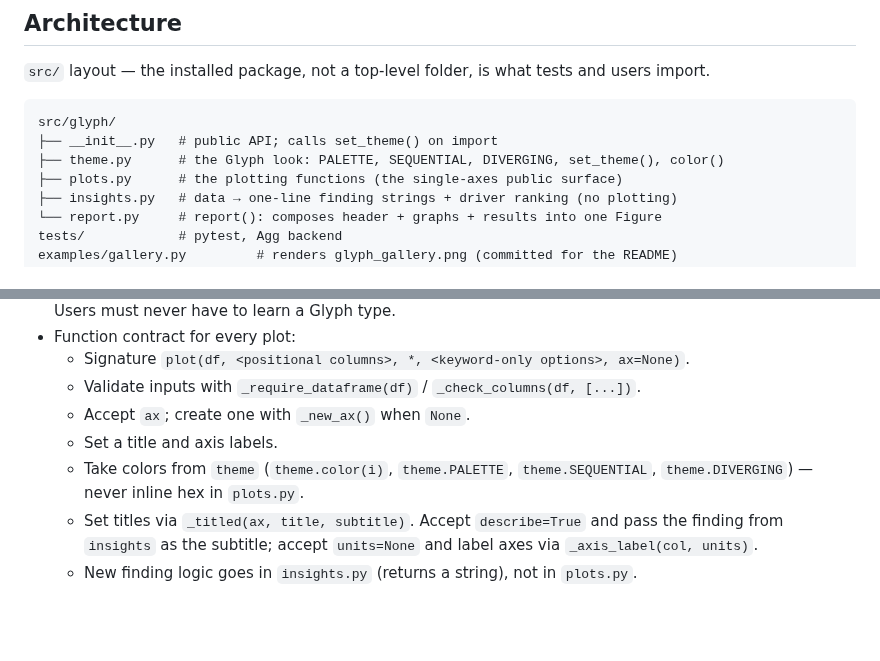
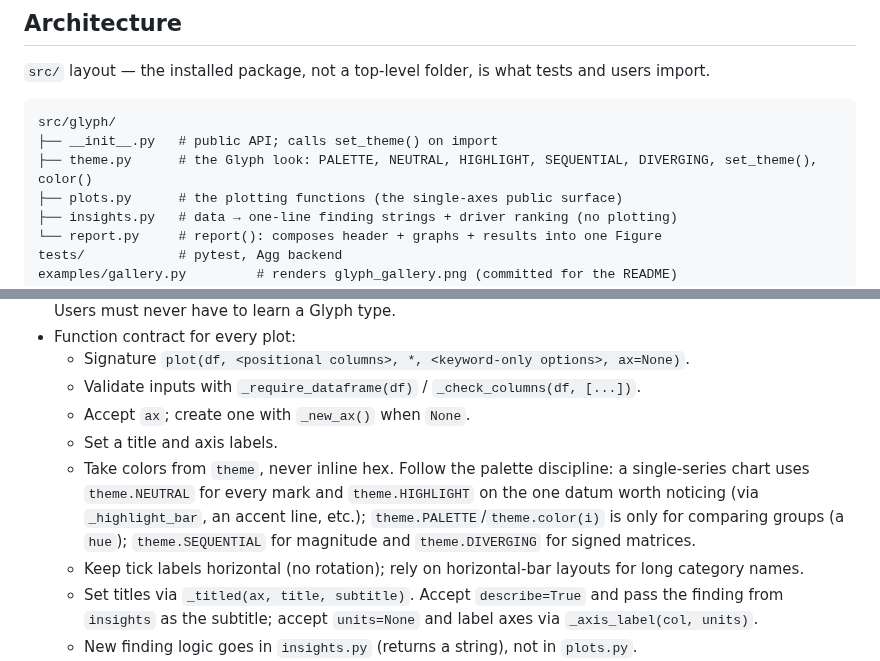
Before and after one commit to rzeng866/GlyphLibrary, a Markdown page: CLAUDE.md, 2 parts joined by grey strips. Rendered like a GitHub page; blank space fills up the shorter version.

````diff
--- a/CLAUDE.md
+++ b/CLAUDE.md
@@ -21,7 +21,7 @@ and users import.
 ```
 src/glyph/
 ├── __init__.py   # public API; calls set_theme() on import
-├── theme.py      # the Glyph look: PALETTE, SEQUENTIAL, DIVERGING, set_theme(), color()
+├── theme.py      # the Glyph look: PALETTE, NEUTRAL, HIGHLIGHT, SEQUENTIAL, DIVERGING, set_theme(), color()
 ├── plots.py      # the plotting functions (the single-axes public surface)
 ├── insights.py   # data → one-line finding strings + driver ranking (no plotting)
 └── report.py     # report(): composes header + graphs + results into one Figure
@@ -48,8 +48,13 @@ their finding strings from `insights.py`, which never plots.
   - Validate inputs with `_require_dataframe(df)` / `_check_columns(df, [...])`.
   - Accept `ax`; create one with `_new_ax()` when `None`.
   - Set a title and axis labels.
-  - Take colors from `theme` (`theme.color(i)`, `theme.PALETTE`,
-    `theme.SEQUENTIAL`, `theme.DIVERGING`) — never inline hex in `plots.py`.
+  - Take colors from `theme`, never inline hex. Follow the palette discipline:
+    a single-series chart uses `theme.NEUTRAL` for every mark and `theme.HIGHLIGHT`
+    on the one datum worth noticing (via `_highlight_bar`, an accent line, etc.);
+    `theme.PALETTE`/`theme.color(i)` is only for comparing groups (a `hue`);
+    `theme.SEQUENTIAL` for magnitude and `theme.DIVERGING` for signed matrices.
+  - Keep tick labels horizontal (no rotation); rely on horizontal-bar layouts
+    for long category names.
   - Set titles via `_titled(ax, title, subtitle)`. Accept `describe=True` and
     pass the finding from `insights` as the subtitle; accept `units=None` and
     label axes via `_axis_label(col, units)`.
````
Also changed, not shown: README.md (+8 -3 lines), glyph_gallery.png, glyph_report.png, 3 other files.
